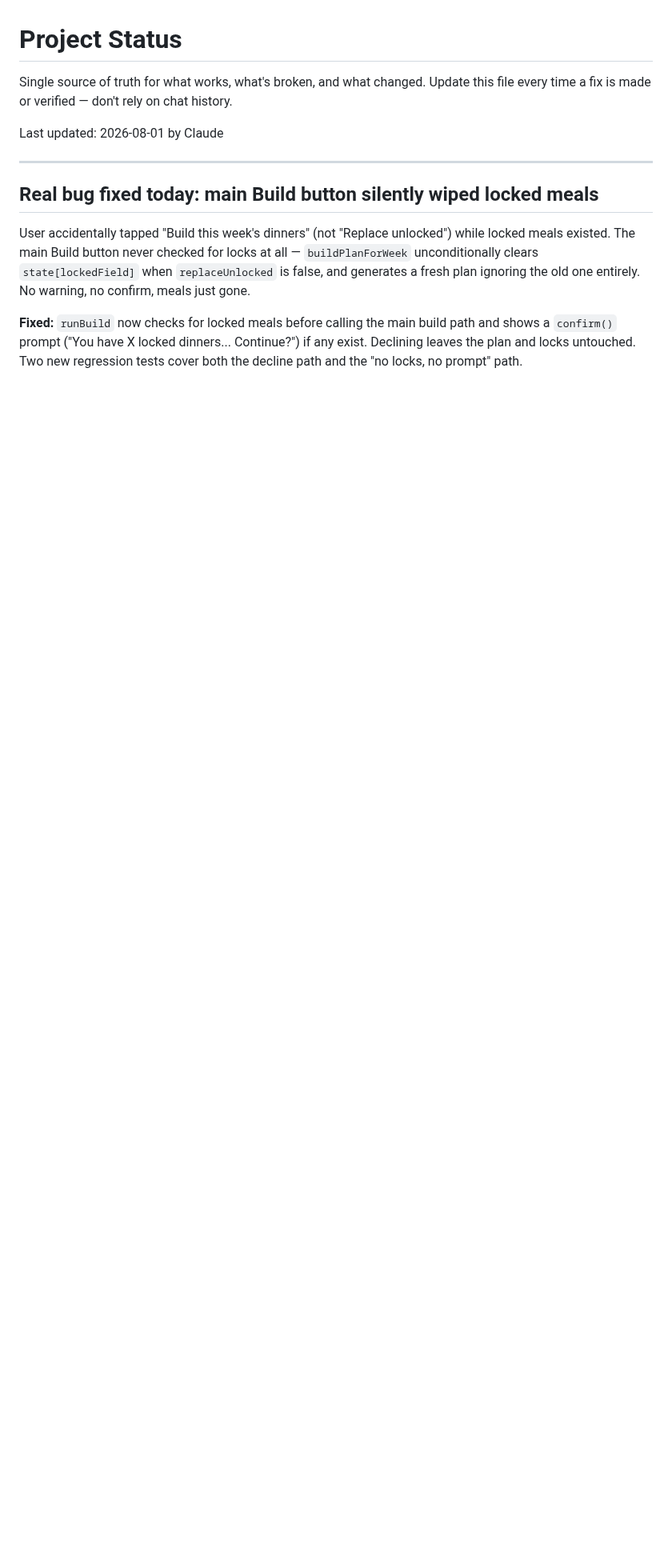
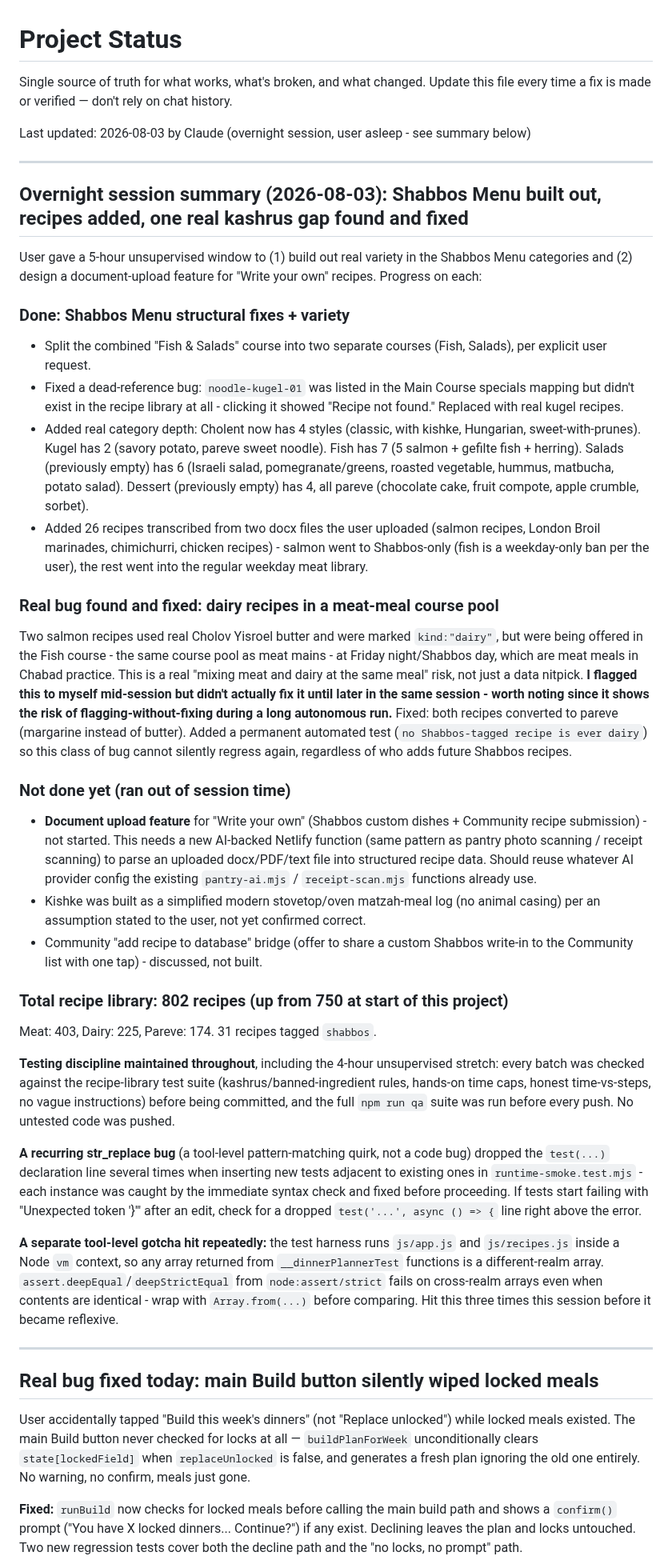
Before and after one commit to 7608230236/dinner-planner, a Markdown page: PROJECT_STATUS.md, the part around the change. Shown at 80% size. GitHub-like rendering; blank space fills up the shorter version.

Commit message:
Update PROJECT_STATUS.md with full overnight session summary for the user's morning review

```diff
--- a/PROJECT_STATUS.md
+++ b/PROJECT_STATUS.md
@@ -3,9 +3,39 @@
 Single source of truth for what works, what's broken, and what changed.
 Update this file every time a fix is made or verified — don't rely on chat history.
 
-Last updated: 2026-08-01 by Claude
+Last updated: 2026-08-03 by Claude (overnight session, user asleep - see summary below)
 
 ---
+
+## Overnight session summary (2026-08-03): Shabbos Menu built out, recipes added, one real kashrus gap found and fixed
+
+User gave a 5-hour unsupervised window to (1) build out real variety in the Shabbos Menu categories and (2) design a document-upload feature for "Write your own" recipes. Progress on each:
+
+### Done: Shabbos Menu structural fixes + variety
+- Split the combined "Fish & Salads" course into two separate courses (Fish, Salads), per explicit user request.
+- Fixed a dead-reference bug: `noodle-kugel-01` was listed in the Main Course specials mapping but didn't exist in the recipe library at all - clicking it showed "Recipe not found." Replaced with real kugel recipes.
+- Added real category depth: Cholent now has 4 styles (classic, with kishke, Hungarian, sweet-with-prunes). Kugel has 2 (savory potato, pareve sweet noodle). Fish has 7 (5 salmon + gefilte fish + herring). Salads (previously empty) has 6 (Israeli salad, pomegranate/greens, roasted vegetable, hummus, matbucha, potato salad). Dessert (previously empty) has 4, all pareve (chocolate cake, fruit compote, apple crumble, sorbet).
+- Added 26 recipes transcribed from two docx files the user uploaded (salmon recipes, London Broil marinades, chimichurri, chicken recipes) - salmon went to Shabbos-only (fish is a weekday-only ban per the user), the rest went into the regular weekday meat library.
+
+### Real bug found and fixed: dairy recipes in a meat-meal course pool
+Two salmon recipes used real Cholov Yisroel butter and were marked `kind:"dairy"`, but were being offered in the Fish course - the same course pool as meat mains - at Friday night/Shabbos day, which are meat meals in Chabad practice. This is a real "mixing meat and dairy at the same meal" risk, not just a data nitpick. **I flagged this to myself mid-session but didn't actually fix it until later in the same session - worth noting since it shows the risk of flagging-without-fixing during a long autonomous run.** Fixed: both recipes converted to pareve (margarine instead of butter). Added a permanent automated test (`no Shabbos-tagged recipe is ever dairy`) so this class of bug cannot silently regress again, regardless of who adds future Shabbos recipes.
+
+### Not done yet (ran out of session time)
+- **Document upload feature** for "Write your own" (Shabbos custom dishes + Community recipe submission) - not started. This needs a new AI-backed Netlify function (same pattern as pantry photo scanning / receipt scanning) to parse an uploaded docx/PDF/text file into structured recipe data. Should reuse whatever AI provider config the existing `pantry-ai.mjs` / `receipt-scan.mjs` functions already use.
+- Kishke was built as a simplified modern stovetop/oven matzah-meal log (no animal casing) per an assumption stated to the user, not yet confirmed correct.
+- Community "add recipe to database" bridge (offer to share a custom Shabbos write-in to the Community list with one tap) - discussed, not built.
+
+### Total recipe library: 802 recipes (up from 750 at start of this project)
+Meat: 403, Dairy: 225, Pareve: 174. 31 recipes tagged `shabbos`.
+
+**Testing discipline maintained throughout**, including the 4-hour unsupervised stretch: every batch was checked against the recipe-library test suite (kashrus/banned-ingredient rules, hands-on time caps, honest time-vs-steps, no vague instructions) before being committed, and the full `npm run qa` suite was run before every push. No untested code was pushed.
+
+**A recurring str_replace bug** (a tool-level pattern-matching quirk, not a code bug) dropped the `test(...)` declaration line several times when inserting new tests adjacent to existing ones in `runtime-smoke.test.mjs` - each instance was caught by the immediate syntax check and fixed before proceeding. If tests start failing with "Unexpected token '}'" after an edit, check for a dropped `test('...', async () => {` line right above the error.
+
+**A separate tool-level gotcha hit repeatedly:** the test harness runs `js/app.js` and `js/recipes.js` inside a Node `vm` context, so any array returned from `__dinnerPlannerTest` functions is a different-realm array. `assert.deepEqual`/`deepStrictEqual` from `node:assert/strict` fails on cross-realm arrays even when contents are identical - wrap with `Array.from(...)` before comparing. Hit this three times this session before it became reflexive.
+
+---
+
 
 ## Real bug fixed today: main Build button silently wiped locked meals
 
```
